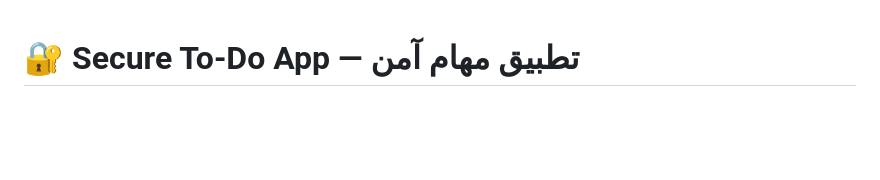
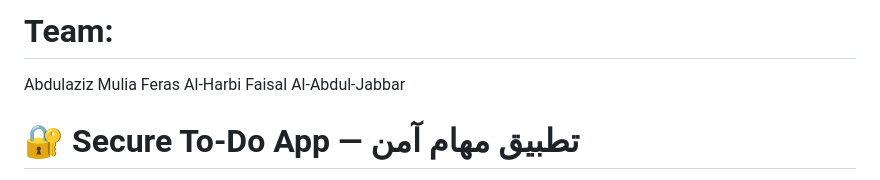
Before and after one commit to AK7Amin/SDAIA-VIBECODING-TO-DO-APP-PROJECT, a Markdown page: README.md, the part around the change. Rendered like a GitHub page; blank space fills up the shorter version.

Commit message:
Update README with team member names
Added team members to the README file.

```diff
--- a/README.md
+++ b/README.md
@@ -1,3 +1,8 @@
+# Team:
+Abdulaziz Mulia
+Feras Al-Harbi
+Faisal Al-Abdul-Jabbar
+
 # 🔐 Secure To-Do App — تطبيق مهام آمن
 
 > Built for the **SDAIA Vibe Coding workshop** (البرمجة التوليدية) — a simple
```
